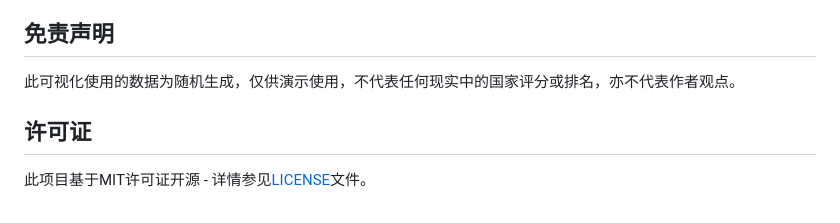
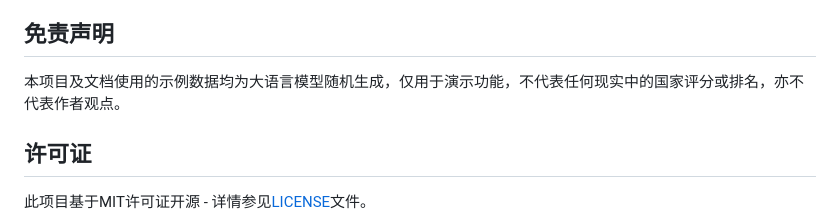
Before and after one commit to tianze-hou/weighted-flower-chart, a Markdown page: README.md, the part around the change. Rendered like a GitHub page.

```diff
--- a/README.md
+++ b/README.md
@@ -89,7 +89,7 @@ const data = {
 
 ## 免责声明
 
-此可视化使用的数据为随机生成，仅供演示使用，不代表任何现实中的国家评分或排名，亦不代表作者观点。
+本项目及文档使用的示例数据均为大语言模型随机生成，仅用于演示功能，不代表任何现实中的国家评分或排名，亦不代表作者观点。
 
 ## 许可证
 
```
